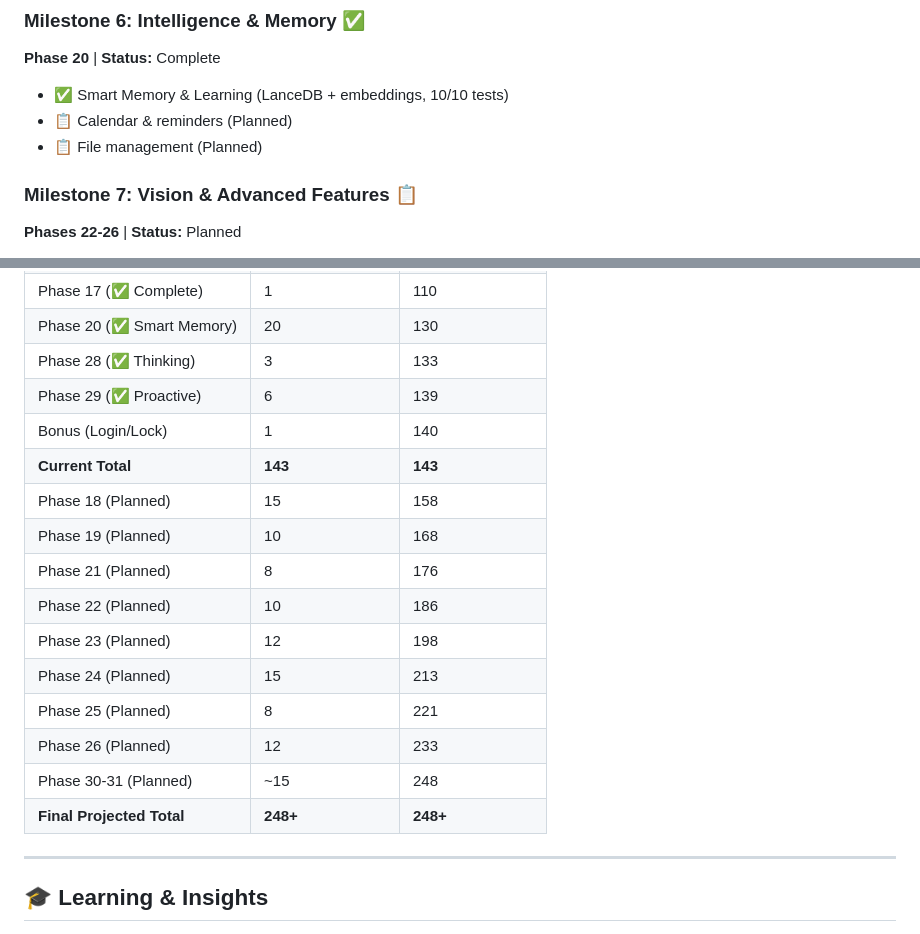
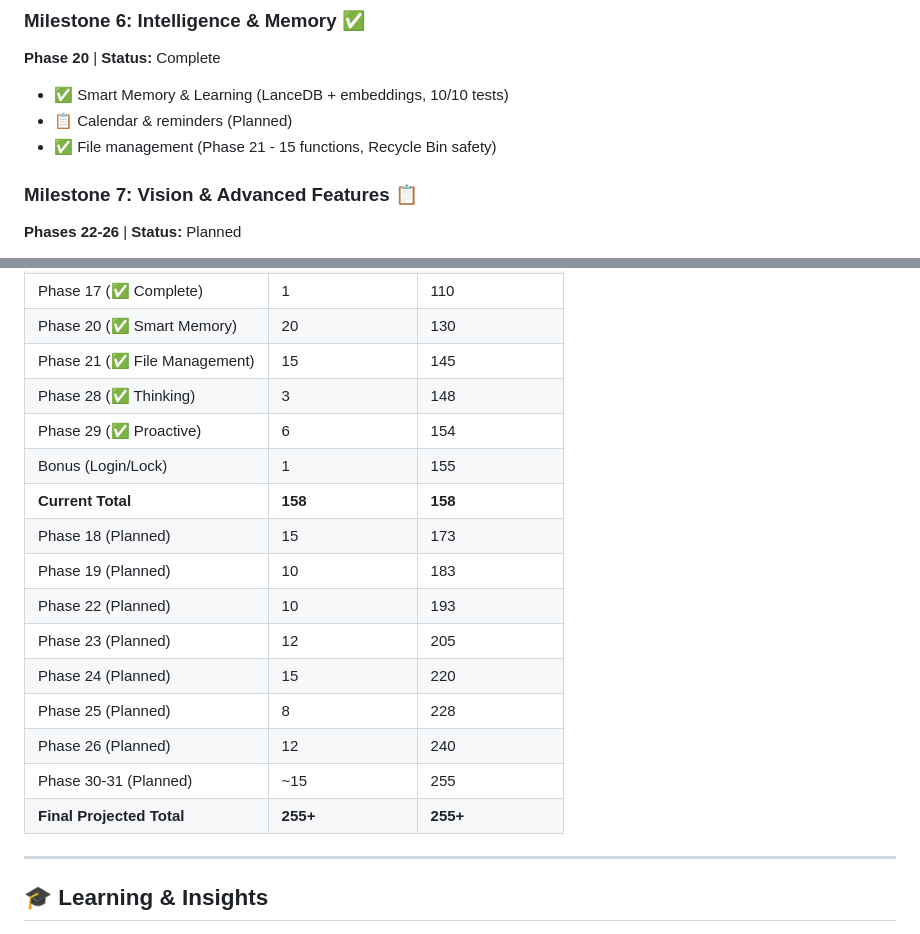
Before and after one commit to OK-ALI/Nexa-AI, a Markdown page: docs/NEXA_PHASES_ROADMAP.md, 2 parts joined by grey strips. Drawn GitHub-style.

```diff
--- a/docs/NEXA_PHASES_ROADMAP.md
+++ b/docs/NEXA_PHASES_ROADMAP.md
@@ -2046,7 +2067,7 @@ pyarrow>=14.0.0            # LanceDB dependency
 **Phase 20** | **Status:** Complete
 - ✅ Smart Memory & Learning (LanceDB + embeddings, 10/10 tests)
 - 📋 Calendar & reminders (Planned)
-- 📋 File management (Planned)
+- ✅ File management (Phase 21 - 15 functions, Recycle Bin safety)
 
 ### Milestone 7: Vision & Advanced Features 📋
 **Phases 22-26** | **Status:** Planned
@@ -2080,20 +2101,20 @@ pyarrow>=14.0.0            # LanceDB dependency
 | Phase 16 (✅ Complete) | 26 | 109 |
 | Phase 17 (✅ Complete) | 1 | 110 |
 | Phase 20 (✅ Smart Memory) | 20 | 130 |
-| Phase 28 (✅ Thinking) | 3 | 133 |
-| Phase 29 (✅ Proactive) | 6 | 139 |
-| Bonus (Login/Lock) | 1 | 140 |
-| **Current Total** | **143** | **143** |
-| Phase 18 (Planned) | 15 | 158 |
-| Phase 19 (Planned) | 10 | 168 |
-| Phase 21 (Planned) | 8 | 176 |
-| Phase 22 (Planned) | 10 | 186 |
-| Phase 23 (Planned) | 12 | 198 |
-| Phase 24 (Planned) | 15 | 213 |
-| Phase 25 (Planned) | 8 | 221 |
-| Phase 26 (Planned) | 12 | 233 |
-| Phase 30-31 (Planned) | ~15 | 248 |
-| **Final Projected Total** | **248+** | **248+** |
+| Phase 21 (✅ File Management) | 15 | 145 |
+| Phase 28 (✅ Thinking) | 3 | 148 |
+| Phase 29 (✅ Proactive) | 6 | 154 |
+| Bonus (Login/Lock) | 1 | 155 |
+| **Current Total** | **158** | **158** |
+| Phase 18 (Planned) | 15 | 173 |
+| Phase 19 (Planned) | 10 | 183 |
+| Phase 22 (Planned) | 10 | 193 |
+| Phase 23 (Planned) | 12 | 205 |
+| Phase 24 (Planned) | 15 | 220 |
+| Phase 25 (Planned) | 8 | 228 |
+| Phase 26 (Planned) | 12 | 240 |
+| Phase 30-31 (Planned) | ~15 | 255 |
+| **Final Projected Total** | **255+** | **255+** |
 
 ---
 
```
Also changed, not shown: other parts of docs/NEXA_PHASES_ROADMAP.md (+53 -32 lines), docs/NEXA_COMPLETE_DOCUMENTATION.md (+30 -9 lines).
